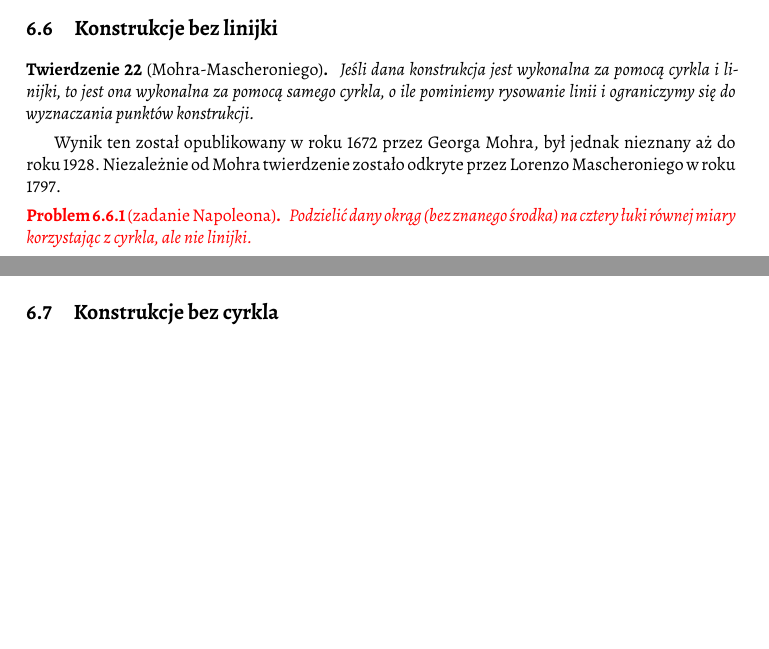
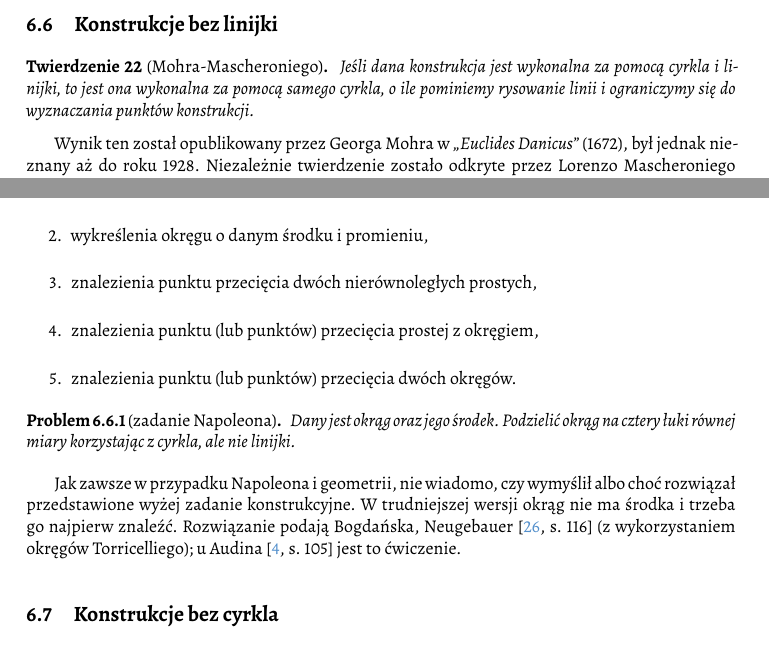
Before and after one commit to fechmistrz/almawaukh-geometry, a LaTeX document (src/geo-textbook.tex, which reads src/constructions/napoleons-problem.tex, src/constructions/no_ruler.tex): two parts of pages 51 and 52 of 78 before the commit and two parts of pages 51 and 52 of 80 after it, joined at a grey line, cut so that both start at the same text, the shorter picture padded with empty space. Compiled offline with XeLaTeX.

Commit message:
Napoleon

```diff
--- a/src/constructions/napoleons-problem.tex
+++ b/src/constructions/napoleons-problem.tex
@@ -1,10 +1,15 @@
-\color{red}
+%
 
 \begin{problem}[zadanie Napoleona]
-	Podzielić dany okrąg (bez znanego środka) na cztery łuki równej miary korzystając z cyrkla, ale nie linijki.
+\index{zadanie!Napoleona}
+	Dany jest okrąg oraz jego środek.
+	Podzielić okrąg na cztery łuki równej miary korzystając z cyrkla, ale nie linijki.
 \end{problem}
+% PRZECZYTANO: https://en.wikipedia.org/wiki/Napoleon%27s_problem
 
-Nie wiadomo, czy Napoleon wymyślił albo rozwiązał przedstawione wyżej zadanie konstrukcyjne.
-Rozwiązanie: \cite[s. 116]{neugebauer} z wykorzystaniem okręgów Torricelliego.
+Jak zawsze w przypadku Napoleona i geometrii, nie wiadomo, czy  wymyślił albo choć rozwiązał przedstawione wyżej zadanie konstrukcyjne.
+W trudniejszej wersji okrąg nie ma środka i trzeba go najpierw znaleźć.
+Rozwiązanie podają Bogdańska, Neugebauer \cite[s. 116]{neugebauer_2018} (z wykorzystaniem okręgów Torricelliego);
+u Audina \cite[s. 105]{audin_2003} jest to ćwiczenie.
 \index{okrąg Torricelliego}%
 
--- a/src/constructions/no_ruler.tex
+++ b/src/constructions/no_ruler.tex
@@ -1,6 +1,11 @@
+%
+
 \begin{theorem}[Mohra-Mascheroniego]
     Jeśli dana konstrukcja jest wykonalna za pomocą cyrkla i linijki, to jest ona wykonalna za pomocą samego cyrkla, o ile pominiemy rysowanie linii i ograniczymy się do wyznaczania punktów konstrukcji.
 \end{theorem}
-% TODO: https://en.wikipedia.org/wiki/Mohr–Mascheroni_theorem
+% PRZECZYTANO: https://en.wikipedia.org/wiki/Mohr–Mascheroni_theorem
 
-Wynik ten został opublikowany w roku 1672 przez Georga Mohra, był jednak nieznany aż do roku 1928. Niezależnie od Mohra twierdzenie zostało odkryte przez Lorenzo Mascheroniego w roku 1797.
+Wynik ten został opublikowany przez Georga Mohra w \emph{,,Euclides Danicus''} (1672), był jednak nieznany aż do roku 1928. %  languished in obscurity
+Niezależnie twierdzenie zostało odkryte przez Lorenzo Mascheroniego w~\emph{,,La Geometria del Compasso''} (1797).
+\index[persons]{Mohr, Georg}%
+\index[persons]{Mascheroni, Lorenzo}%
@@ -6,0 +16,7 @@ Wynik ten został opublikowany w roku 1672 przez Georga Mohra, był jednak niezn
+    \item wykreślenia okręgu o danym środku i promieniu,
+    \item znalezienia punktu przecięcia dwóch nierównoległych prostych,
+    \item znalezienia punktu (lub punktów) przecięcia prostej z okręgiem,
+    \item znalezienia punktu (lub punktów) przecięcia dwóch okręgów.
+\end{enumerate}
+
+%
```
Also changed, not shown: src/blurbs/page-1-5.tex (+2 -0 lines), src/colinear/colinear.tex (+0 -9 lines), src/constructions/broken.tex (+10 -0 lines), src/exercises/guzicki.tex (+1 -0 lines), src/geo-textbook.bib (+13 -0 lines), src/transform/transform.tex (+1 -1 lines), Makefile, src/constructions/napoleons-problem.tex (6 more changed lines), src/constructions/no_ruler.tex (4 more changed lines).
